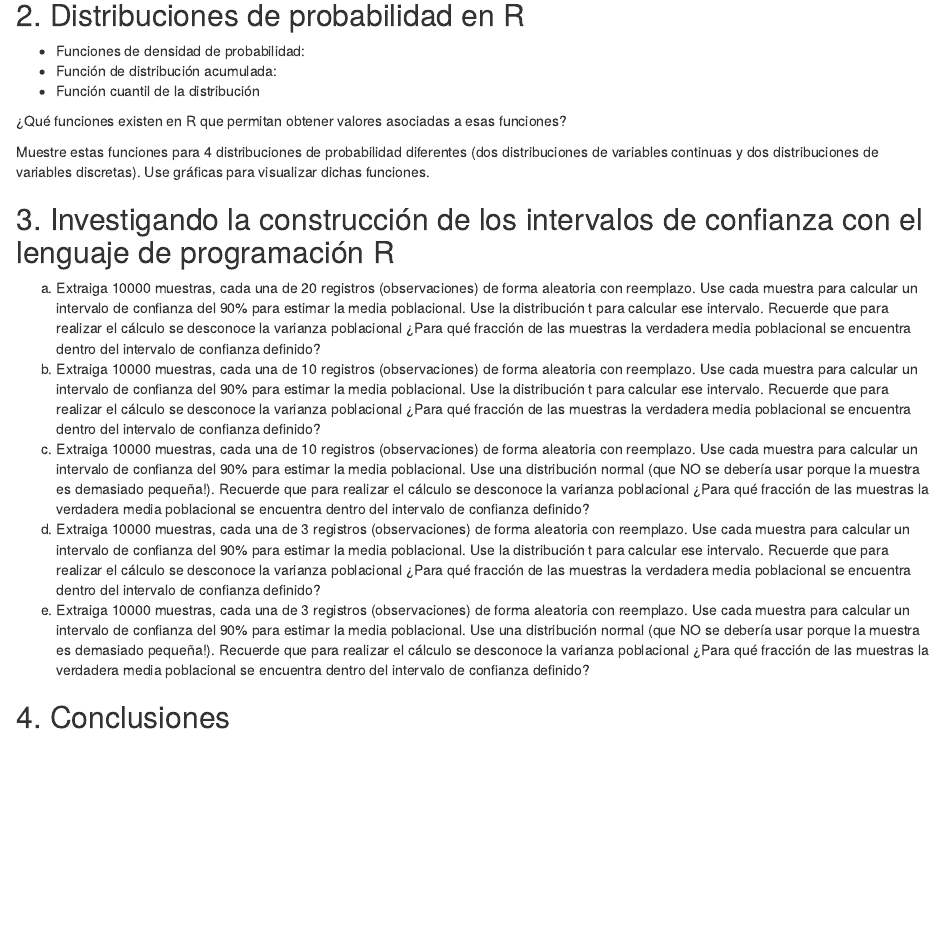
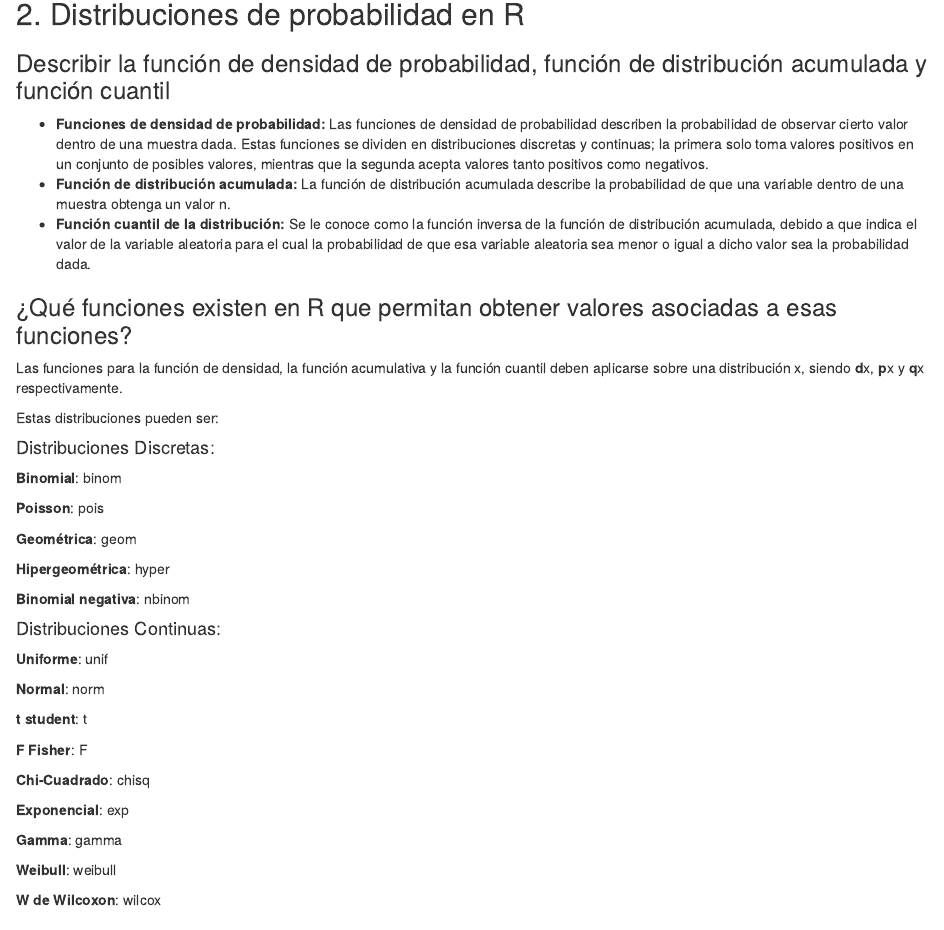
Before and after one commit to yromariogh/E2-Taller1, an R Markdown document (E2-Taller1.Rmd): the page in a window 1100 px wide, from 860 px down before the commit and from 680 px down after it, so that both start at the same text. The pictures show the output file E2-Taller1.nb.html that the author committed with the source, opened offline.

Commit message:
Realización punto 2.1 y 2.2

````diff
--- a/E2-Taller1.Rmd
+++ b/E2-Taller1.Rmd
@@ -25,10 +25,45 @@ iqr(values)
 ```
 
 ## 2. Distribuciones de probabilidad en R
-* Funciones de densidad de probabilidad:
-* Función de distribución acumulada:
-* Función cuantil de la distribución
+### Describir la función de densidad de probabilidad, función de distribución acumulada y función cuantil
+* **Funciones de densidad de probabilidad:** Las funciones de densidad de probabilidad describen la probabilidad de observar cierto valor dentro de una muestra dada. Estas funciones se dividen en distribuciones discretas y continuas; la primera solo toma valores positivos en un conjunto de posibles valores, mientras que la segunda acepta valores tanto positivos como negativos.
+* **Función de distribución acumulada:** La función de distribución acumulada describe la probabilidad de que una variable dentro de una muestra obtenga un valor n.
+* **Función cuantil de la distribución:** Se le conoce como la función inversa de la función de distribución acumulada, debido a que indica el valor de la variable aleatoria para el cual la probabilidad de que esa variable aleatoria sea menor o igual a dicho valor sea la probabilidad dada.
 
-¿Qué funciones existen en R que permitan obtener valores asociadas a esas funciones?
+### ¿Qué funciones existen en R que permitan obtener valores asociadas a esas funciones?
 
-Muestre estas funciones para 4 distribuciones de probabilidad diferentes (dos distribuciones de variables continuas y dos distribuciones de variables discretas). Use gráficas para visualizar dichas funciones.
+Las funciones para la función de densidad, la función acumulativa y la función cuantil deben aplicarse sobre una distribución x, siendo **d**x, **p**x y **q**x respectivamente.
+
+Estas distribuciones pueden ser:
+
+#### Distribuciones Discretas:
+
+**Binomial**: binom
+
+**Poisson**: pois
+
+**Geométrica**: geom
+
+**Hipergeométrica**: hyper
+
+**Binomial negativa**: nbinom
+
+#### Distribuciones Continuas:
+
+**Uniforme**: unif
+
+**Normal**: norm
+
+**t student**: t
+
+**F Fisher**: F
+
+**Chi-Cuadrado**: chisq
+
+**Exponencial**: exp
+
+**Gamma**: gamma
+
+**Weibull**: weibull
+
+**W de Wilcoxon**: wilcox
````
Also changed, not shown: E2-Taller1.nb.html, E2-Taller1.Rmd (3 more changed lines).
